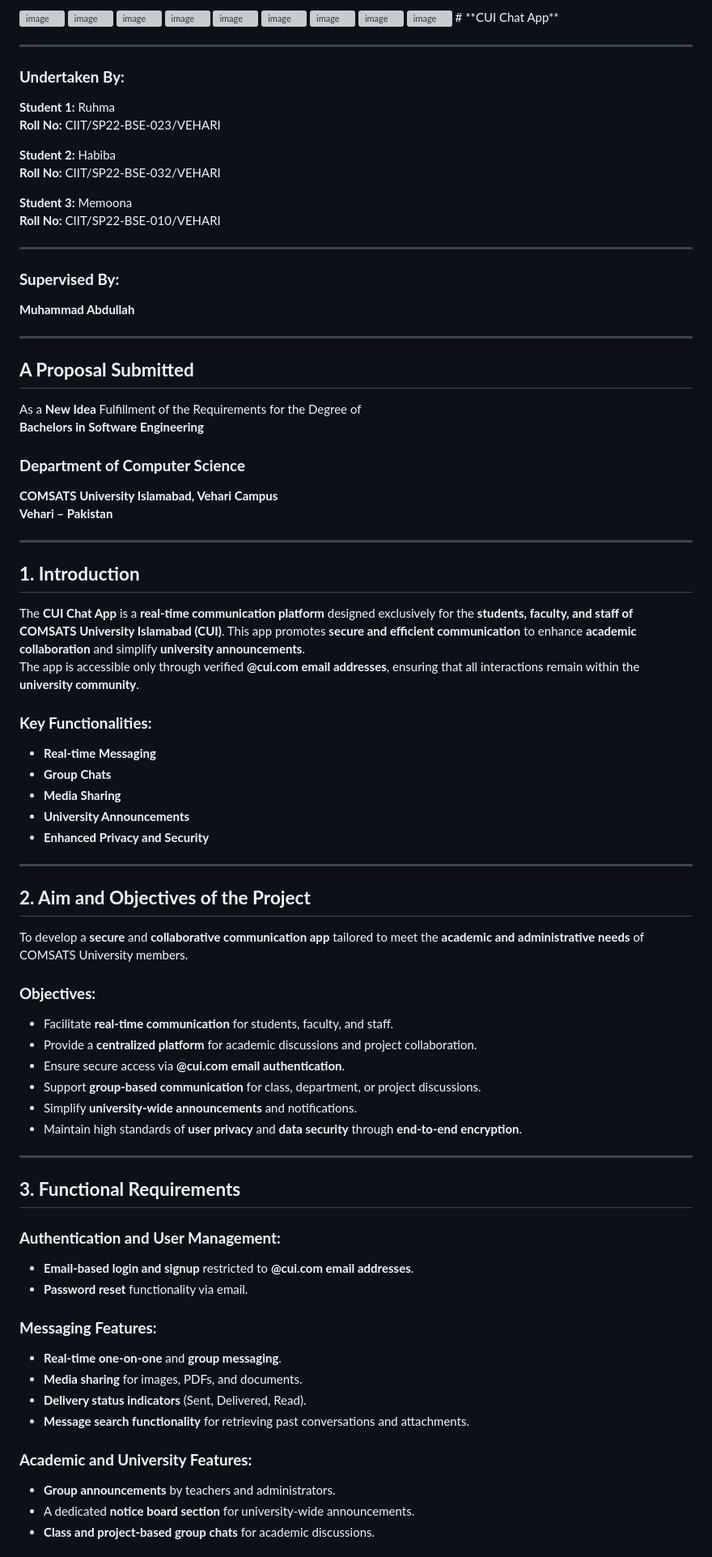
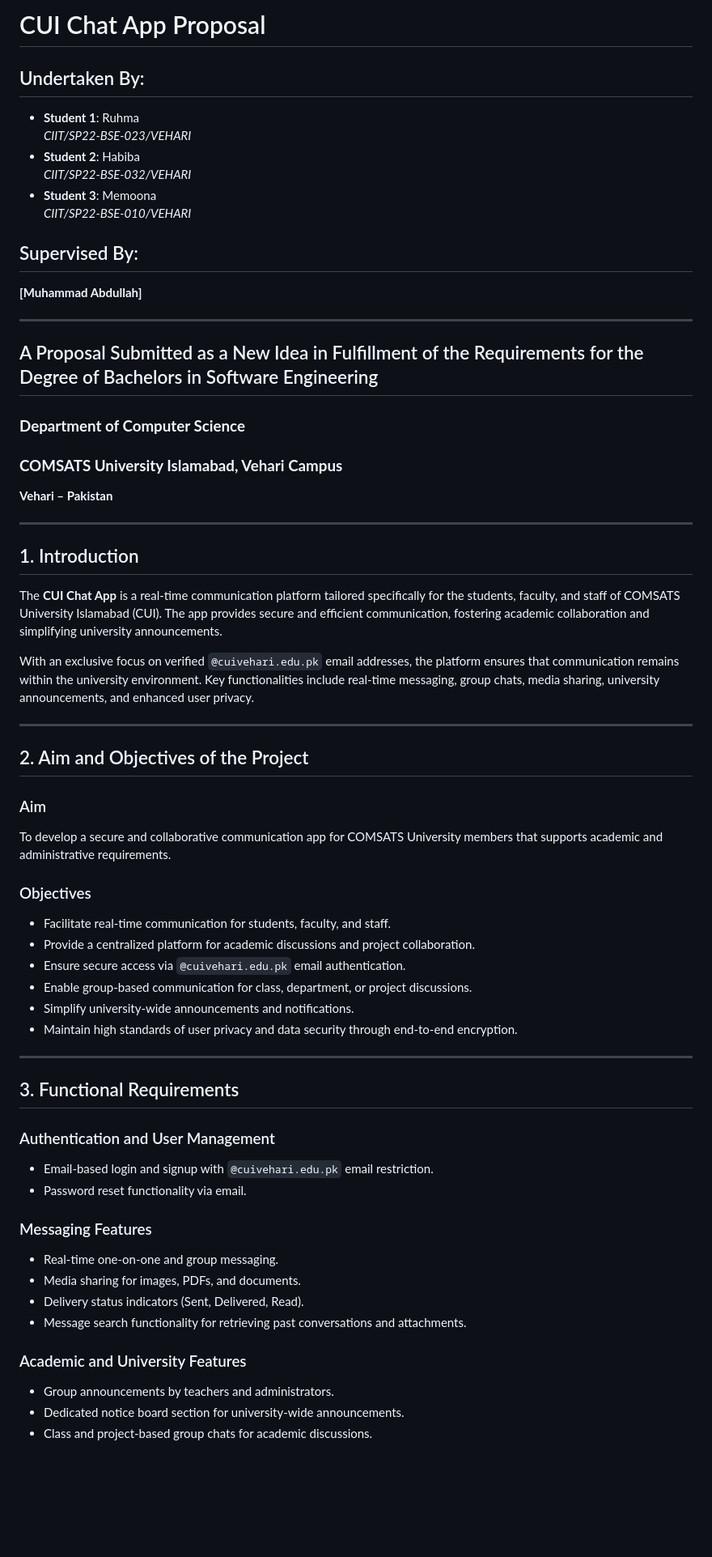
Before and after one commit to ruhma786/Github_projects, a Markdown page: firebaseproject/README.md, the part around the change printed below. Shown: that part at 81% size. Rendered like a GitHub page; blank space fills up the shorter version; grey boxes are pictures that could not be loaded.

```diff
--- a/firebaseproject/README.md
+++ b/firebaseproject/README.md
@@ -7,77 +7,68 @@
 <img width="380" alt="image" src="https://github.com/user-attachments/assets/17fb8d3c-9298-451f-9613-8c7bb760895f" />
 <img width="391" alt="image" src="https://github.com/user-attachments/assets/a1eadef9-724d-40de-ac38-2ce3dce0b36f" />
 <img width="310" alt="image" src="https://github.com/user-attachments/assets/c16eaace-cdcd-4144-aef1-5d1b43620c8a" />
-# **CUI Chat App**
+
+
+# CUI Chat App Proposal
+
+## Undertaken By:
+
+- **Student 1**: Ruhma
+  *CIIT/SP22-BSE-023/VEHARI*
+- **Student 2**: Habiba
+  *CIIT/SP22-BSE-032/VEHARI*
+- **Student 3**: Memoona
+  *CIIT/SP22-BSE-010/VEHARI*
+
+## Supervised By:
+**[Muhammad Abdullah]**
 
 ---
 
-### **Undertaken By:**
-**Student 1:** Ruhma
-**Roll No:** CIIT/SP22-BSE-023/VEHARI
-
-**Student 2:** Habiba
-**Roll No:** CIIT/SP22-BSE-032/VEHARI
-
-**Student 3:** Memoona
-**Roll No:** CIIT/SP22-BSE-010/VEHARI
-
----
-
-### **Supervised By:**
-**Muhammad Abdullah**
-
----
-
-## **A Proposal Submitted**
-As a **New Idea** Fulfillment of the Requirements for the Degree of
-**Bachelors in Software Engineering**
+## A Proposal Submitted as a New Idea in Fulfillment of the Requirements for the Degree of Bachelors in Software Engineering
 
 ### **Department of Computer Science**
-**COMSATS University Islamabad, Vehari Campus**
+### **COMSATS University Islamabad, Vehari Campus**
 **Vehari – Pakistan**
 
 ---
 
-## **1. Introduction**
-The **CUI Chat App** is a **real-time communication platform** designed exclusively for the **students, faculty, and staff of COMSATS University Islamabad (CUI)**. This app promotes **secure and efficient communication** to enhance **academic collaboration** and simplify **university announcements**.
-The app is accessible only through verified **@cui.com email addresses**, ensuring that all interactions remain within the **university community**.
+## 1. Introduction
+The **CUI Chat App** is a real-time communication platform tailored specifically for the students, faculty, and staff of COMSATS University Islamabad (CUI). The app provides secure and efficient communication, fostering academic collaboration and simplifying university announcements.
 
-### **Key Functionalities:**
-- **Real-time Messaging**
-- **Group Chats**
-- **Media Sharing**
-- **University Announcements**
-- **Enhanced Privacy and Security**
+With an exclusive focus on verified `@cuivehari.edu.pk` email addresses, the platform ensures that communication remains within the university environment. Key functionalities include real-time messaging, group chats, media sharing, university announcements, and enhanced user privacy.
 
 ---
 
-## **2. Aim and Objectives of the Project**
-To develop a **secure** and **collaborative communication app** tailored to meet the **academic and administrative needs** of COMSATS University members.
+## 2. Aim and Objectives of the Project
 
-### **Objectives:**
-- Facilitate **real-time communication** for students, faculty, and staff.
-- Provide a **centralized platform** for academic discussions and project collaboration.
-- Ensure secure access via **@cui.com email authentication**.
-- Support **group-based communication** for class, department, or project discussions.
-- Simplify **university-wide announcements** and notifications.
-- Maintain high standards of **user privacy** and **data security** through **end-to-end encryption**.
+### Aim
+To develop a secure and collaborative communication app for COMSATS University members that supports academic and administrative requirements.
+
+### Objectives
+- Facilitate real-time communication for students, faculty, and staff.
+- Provide a centralized platform for academic discussions and project collaboration.
+- Ensure secure access via `@cuivehari.edu.pk` email authentication.
+- Enable group-based communication for class, department, or project discussions.
+- Simplify university-wide announcements and notifications.
+- Maintain high standards of user privacy and data security through end-to-end encryption.
 
 ---
 
-## **3. Functional Requirements**
+## 3. Functional Requirements
 
-### **Authentication and User Management:**
-- **Email-based login and signup** restricted to **@cui.com email addresses**.
-- **Password reset** functionality via email.
+### Authentication and User Management
+- Email-based login and signup with `@cuivehari.edu.pk` email restriction.
+- Password reset functionality via email.
 
-### **Messaging Features:**
-- **Real-time one-on-one** and **group messaging**.
-- **Media sharing** for images, PDFs, and documents.
-- **Delivery status indicators** (Sent, Delivered, Read).
-- **Message search functionality** for retrieving past conversations and attachments.
+### Messaging Features
+- Real-time one-on-one and group messaging.
+- Media sharing for images, PDFs, and documents.
+- Delivery status indicators (Sent, Delivered, Read).
+- Message search functionality for retrieving past conversations and attachments.
 
-### **Academic and University Features:**
-- **Group announcements** by teachers and administrators.
-- A dedicated **notice board section** for university-wide announcements.
-- **Class and project-based group chats** for academic discussions.
+### Academic and University Features
+- Group announcements by teachers and administrators.
+- Dedicated notice board section for university-wide announcements.
+- Class and project-based group chats for academic discussions.
 
```
Also changed, not shown: other parts of firebaseproject/README.md (+16 -11 lines).
